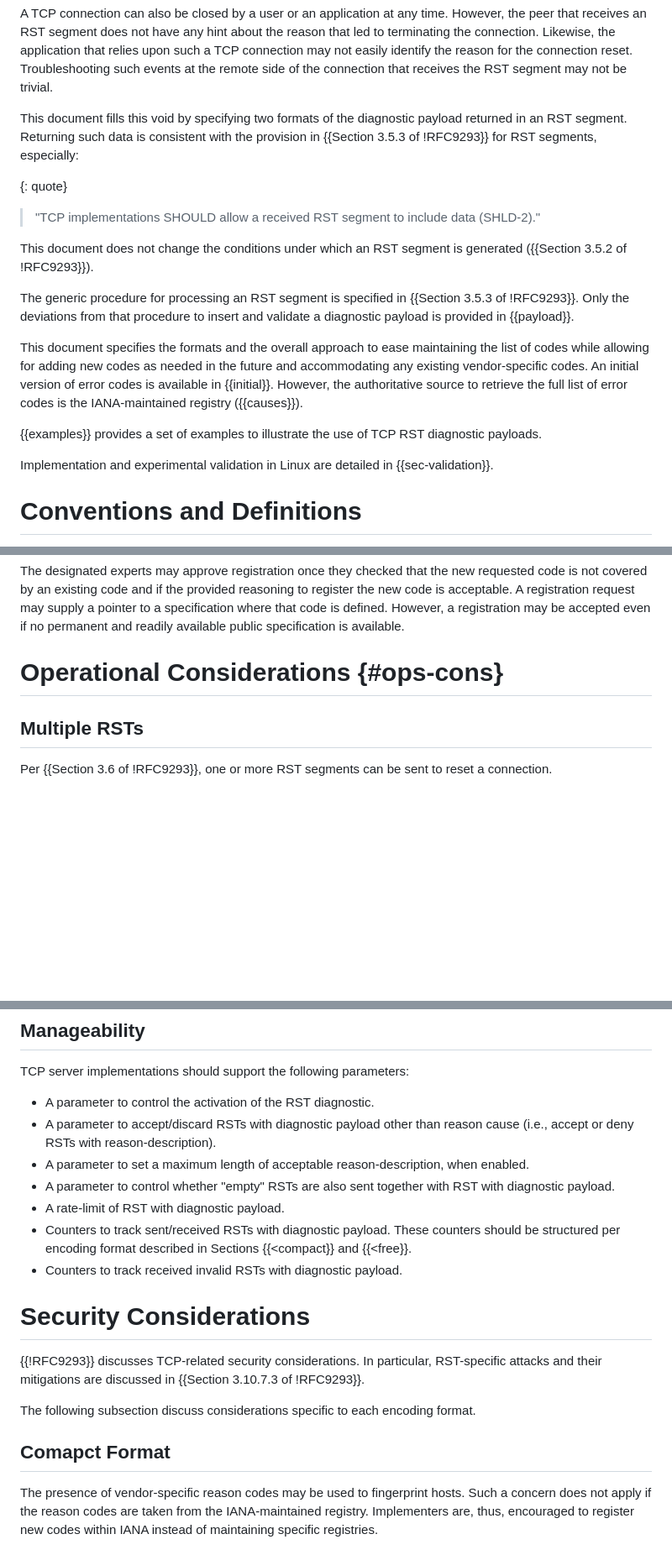
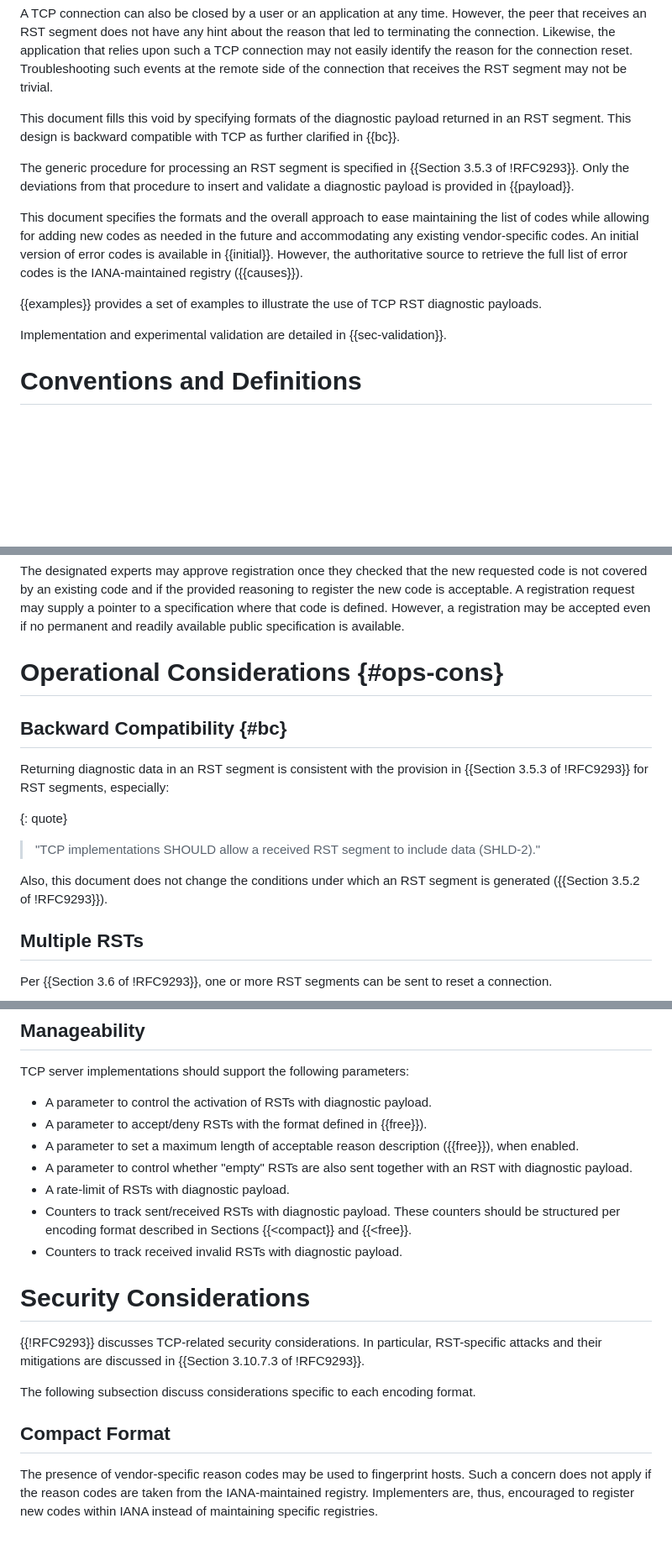
Before and after one commit to boucadair/draft-boucadair-tcpm-rst-diagnostic-payload, a Markdown page: draft-boucadair-tcpm-rst-diagnostic-payload.md, 3 parts joined by grey strips. Shown at 84% size. Rendered like a GitHub page; blank space fills up the shorter version.

Commit message:
backward compatibility

```diff
--- a/draft-boucadair-tcpm-rst-diagnostic-payload.md
+++ b/draft-boucadair-tcpm-rst-diagnostic-payload.md
@@ -80,16 +80,9 @@ informative:
    the remote side of the connection that receives the RST segment may
    not be trivial.
 
-   This document fills this void by specifying two formats of the
-   diagnostic payload returned in an RST segment.  Returning
-   such data is consistent with the provision in {{Section 3.5.3 of  !RFC9293}} for RST segments, especially:
-
-   {: quote}
-   >"TCP implementations SHOULD allow a received RST segment to
-   >  include data (SHLD-2)."
-
-   This document does not change the conditions under which an RST
-   segment is generated ({{Section 3.5.2 of !RFC9293}}).
+   This document fills this void by specifying formats of the
+   diagnostic payload returned in an RST segment. This design is
+   backward compatible with TCP as further clarified in {{bc}}.
 
    The generic procedure for processing an RST segment is specified in
    {{Section 3.5.3 of !RFC9293}}. Only the deviations from that procedure
@@ -105,7 +98,7 @@ informative:
    {{examples}} provides a set of examples to illustrate the use of TCP RST
    diagnostic payloads.
 
-   Implementation and experimental validation in Linux are detailed in {{sec-validation}}.
+   Implementation and experimental validation are detailed in {{sec-validation}}.
 
 # Conventions and Definitions
 
@@ -310,6 +303,18 @@ This section defines two message formats to convey diagnostic payload:
 
 #  Operational Considerations {#ops-cons}
 
+## Backward Compatibility {#bc}
+
+   Returning diagnostic data in an RST segment is consistent with
+   the provision in {{Section 3.5.3 of !RFC9293}} for RST segments, especially:
+
+   {: quote}
+   >"TCP implementations SHOULD allow a received RST segment to
+   >  include data (SHLD-2)."
+
+   Also, this document does not change the conditions under which an RST
+   segment is generated ({{Section 3.5.2 of !RFC9293}}).
+
 ## Multiple RSTs
 
    Per {{Section 3.6 of !RFC9293}}, one or more RST segments can be sent
@@ -327,11 +332,11 @@ This section defines two message formats to convey diagnostic payload:
 
   TCP server implementations should support the following parameters:
 
-  * A parameter to control the activation of the RST diagnostic.
-  * A parameter to accept/discard RSTs with diagnostic payload other than reason cause (i.e., accept or deny RSTs with reason-description).
-  * A parameter to set a maximum length of acceptable reason-description, when enabled.
-  * A parameter to control whether "empty" RSTs are also sent together with RST with diagnostic payload.
-  * A rate-limit of RST with diagnostic payload.
+  * A parameter to control the activation of RSTs with diagnostic payload.
+  * A parameter to accept/deny RSTs with the format defined in {{free}}).
+  * A parameter to set a maximum length of acceptable reason description ({{free}}), when enabled.
+  * A parameter to control whether "empty" RSTs are also sent together with an RST with diagnostic payload.
+  * A rate-limit of RSTs with diagnostic payload.
   * Counters to track sent/received RSTs with diagnostic payload. These counters should be structured per encoding format described in Sections {{<compact}} and {{<free}}.
   * Counters to track received invalid RSTs with diagnostic payload.
 
@@ -343,7 +348,7 @@ This section defines two message formats to convey diagnostic payload:
 
    The following subsection discuss considerations specific to each encoding format.
 
-## Comapct Format
+## Compact Format
 
    The presence of vendor-specific reason codes may be used
    to fingerprint hosts.  Such a concern does not apply if the reason
```
Also changed, not shown: other parts of draft-boucadair-tcpm-rst-diagnostic-payload.md (+1 -1 lines).
